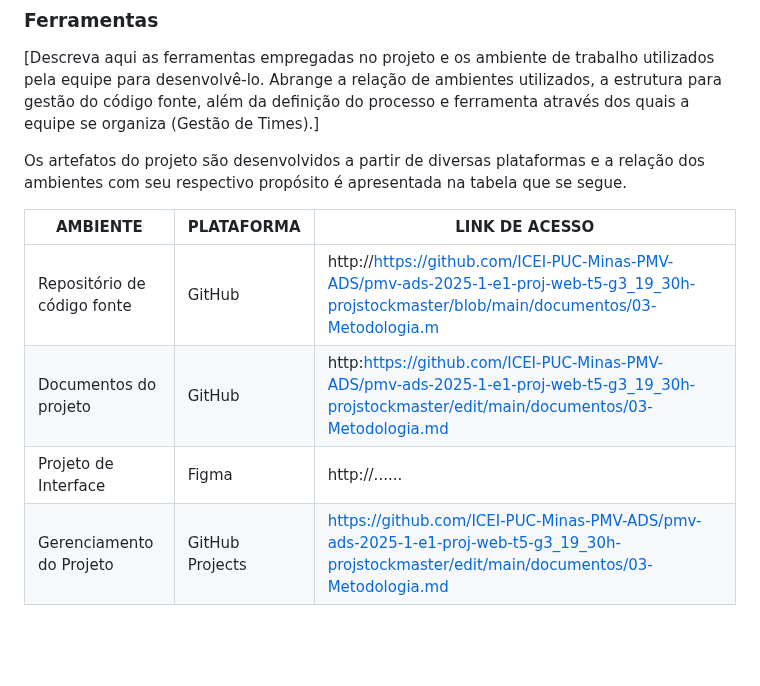
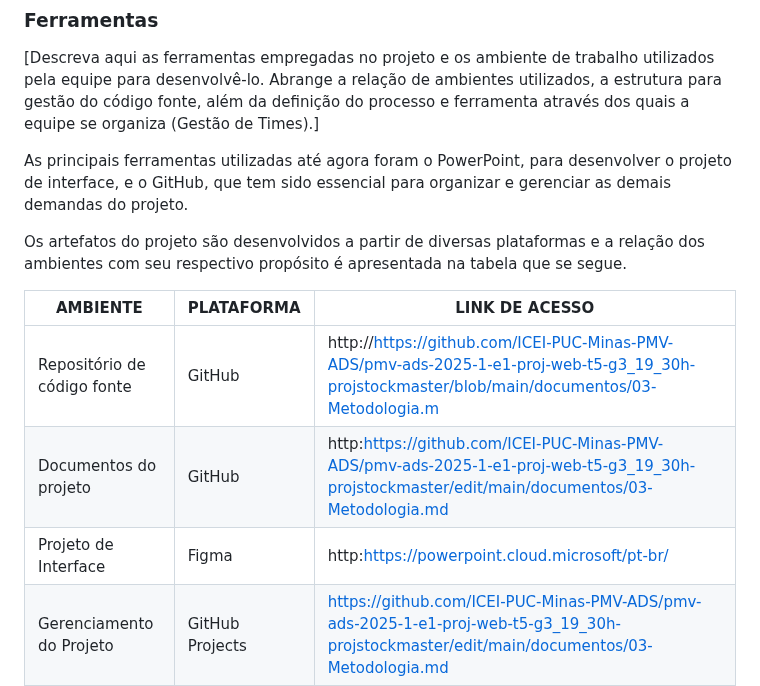
Before and after one commit to ICEI-PUC-Minas-PMV-ADS/pmv-ads-2025-1-e1-proj-web-t5-g3_19_30h-projstockmaster, a Markdown page: documentos/03-Metodologia.md, the part around the change. Drawn GitHub-style; blank space fills up the shorter version.

```diff
--- a/documentos/03-Metodologia.md
+++ b/documentos/03-Metodologia.md
@@ -61,13 +61,15 @@ A equipe utiliza o Scrum como base para definição do processo de desenvolvimen
 
 [Descreva aqui as ferramentas empregadas no projeto e os ambiente de trabalho utilizados pela  equipe para desenvolvê-lo. Abrange a relação de ambientes utilizados, a estrutura para gestão do código fonte, além da definição do processo e ferramenta através dos quais a equipe se organiza (Gestão de Times).]
 
+As principais ferramentas utilizadas até agora foram o PowerPoint, para desenvolver o projeto de interface, e o GitHub, que tem sido essencial para organizar e gerenciar as demais demandas do projeto.
+
 Os artefatos do projeto são desenvolvidos a partir de diversas plataformas e a relação dos ambientes com seu respectivo propósito é apresentada na tabela que se segue.
 
 | AMBIENTE                            | PLATAFORMA                         | LINK DE ACESSO                         |
 |-------------------------------------|------------------------------------|----------------------------------------|
 | Repositório de código fonte         | GitHub                             | http://https://github.com/ICEI-PUC-Minas-PMV-ADS/pmv-ads-2025-1-e1-proj-web-t5-g3_19_30h-projstockmaster/blob/main/documentos/03-Metodologia.m                         |
 | Documentos do projeto               | GitHub                             | http:https://github.com/ICEI-PUC-Minas-PMV-ADS/pmv-ads-2025-1-e1-proj-web-t5-g3_19_30h-projstockmaster/edit/main/documentos/03-Metodologia.md                          |
-| Projeto de Interface                | Figma                              | http://......                          |
+| Projeto de Interface                | Figma                              | http:https://powerpoint.cloud.microsoft/pt-br/                     |
 | Gerenciamento do Projeto            | GitHub Projects                    |https://github.com/ICEI-PUC-Minas-PMV-ADS/pmv-ads-2025-1-e1-proj-web-t5-g3_19_30h-projstockmaster/edit/main/documentos/03-Metodologia.md
 | Hospedagem                          | GitHub Pages                       |https://github.com/ICEI-PUC-Minas-PMV-ADS/pmv-ads-2025-1-e1-proj-web-t5-g3_19_30h-projstockmaster/edit/main/documentos/03-Metodologia.md                           |
 
```
